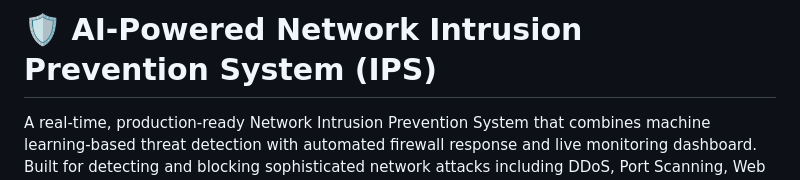
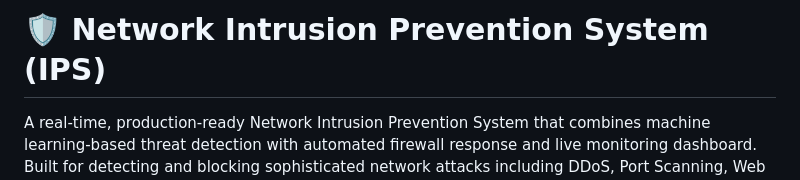
Before and after one commit to betuldanismaz/Network_Anomaly_Detection, a Markdown page: README.md, the part around the change. Rendered like a GitHub page.

```diff
--- a/README.md
+++ b/README.md
@@ -1,4 +1,4 @@
-# 🛡️ AI-Powered Network Intrusion Prevention System (IPS)
+# 🛡️ Network Intrusion Prevention System (IPS)
 
 A real-time, production-ready Network Intrusion Prevention System that combines machine learning-based threat detection with automated firewall response and live monitoring dashboard. Built for detecting and blocking sophisticated network attacks including DDoS, Port Scanning, Web Attacks, and Infiltration attempts.
 
```
